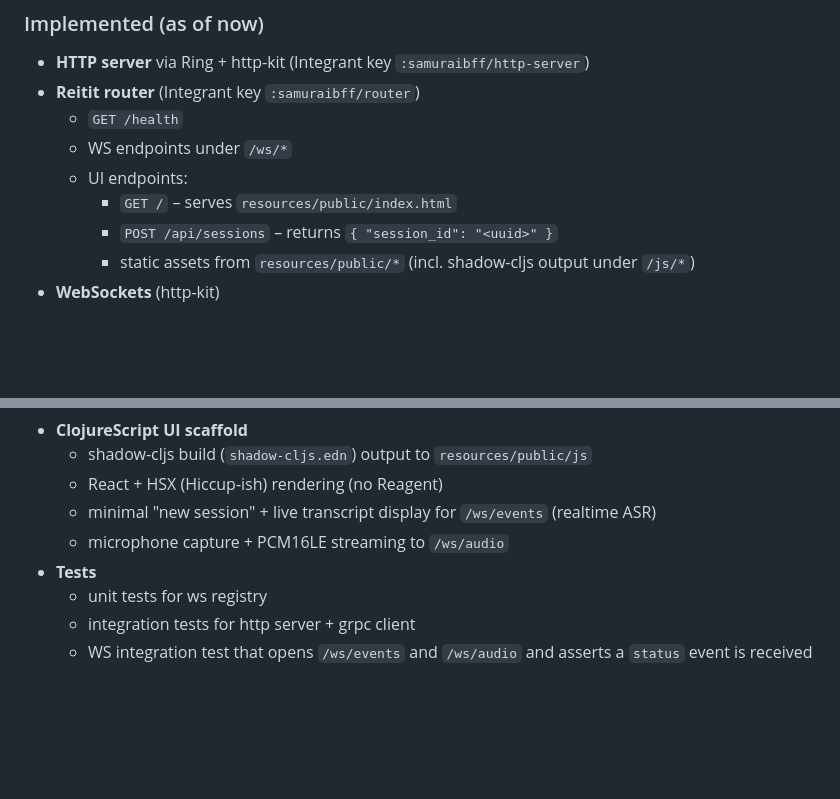
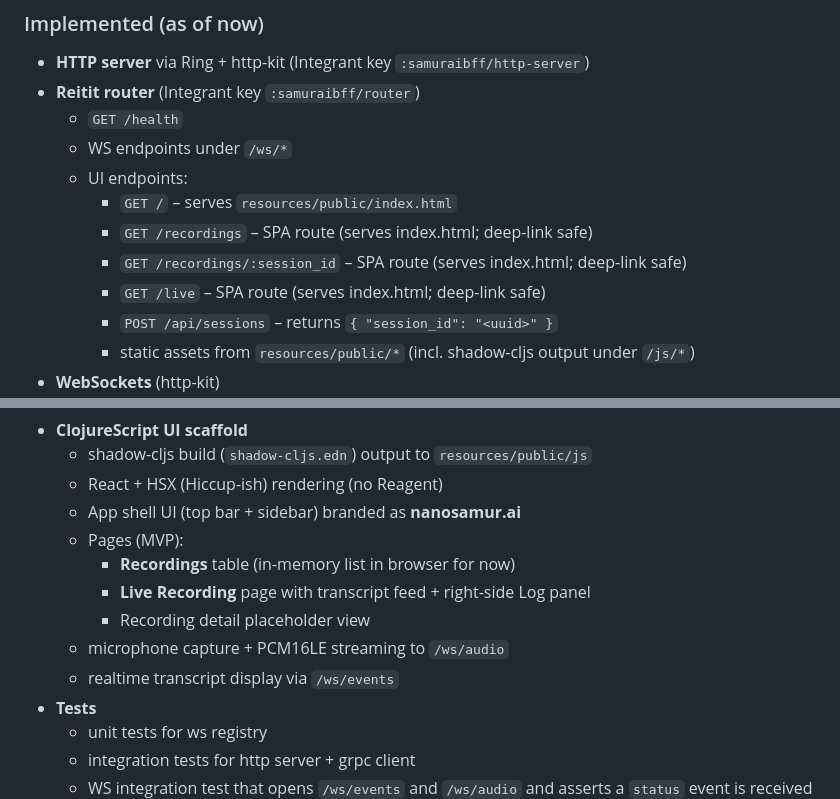
Before and after one commit to nanosamurai/samuraibff, a Markdown page: AGENTS.MD, 2 parts joined by grey strips. GitHub-like rendering; blank space fills up the shorter version.

Commit message:
update agents

```diff
--- a/AGENTS.MD
+++ b/AGENTS.MD
@@ -18,6 +18,9 @@ For the data model, please look at C:\Users\miros\PycharmProjects\drsynth\proto\
     * WS endpoints under `/ws/*`
     * UI endpoints:
       * `GET /` – serves `resources/public/index.html`
+      * `GET /recordings` – SPA route (serves index.html; deep-link safe)
+      * `GET /recordings/:session_id` – SPA route (serves index.html; deep-link safe)
+      * `GET /live` – SPA route (serves index.html; deep-link safe)
       * `POST /api/sessions` – returns `{ "session_id": "<uuid>" }`
       * static assets from `resources/public/*` (incl. shadow-cljs output under `/js/*`)
 * **WebSockets** (http-kit)
@@ -40,8 +43,13 @@ For the data model, please look at C:\Users\miros\PycharmProjects\drsynth\proto\
 * **ClojureScript UI scaffold**
     * shadow-cljs build (`shadow-cljs.edn`) output to `resources/public/js`
     * React + HSX (Hiccup-ish) rendering (no Reagent)
-    * minimal "new session" + live transcript display for `/ws/events` (realtime ASR)
+    * App shell UI (top bar + sidebar) branded as **nanosamur.ai**
+    * Pages (MVP):
+      * **Recordings** table (in-memory list in browser for now)
+      * **Live Recording** page with transcript feed + right-side Log panel
+      * Recording detail placeholder view
     * microphone capture + PCM16LE streaming to `/ws/audio`
+    * realtime transcript display via `/ws/events`
 * **Tests**
     * unit tests for ws registry
     * integration tests for http server + grpc client
```
